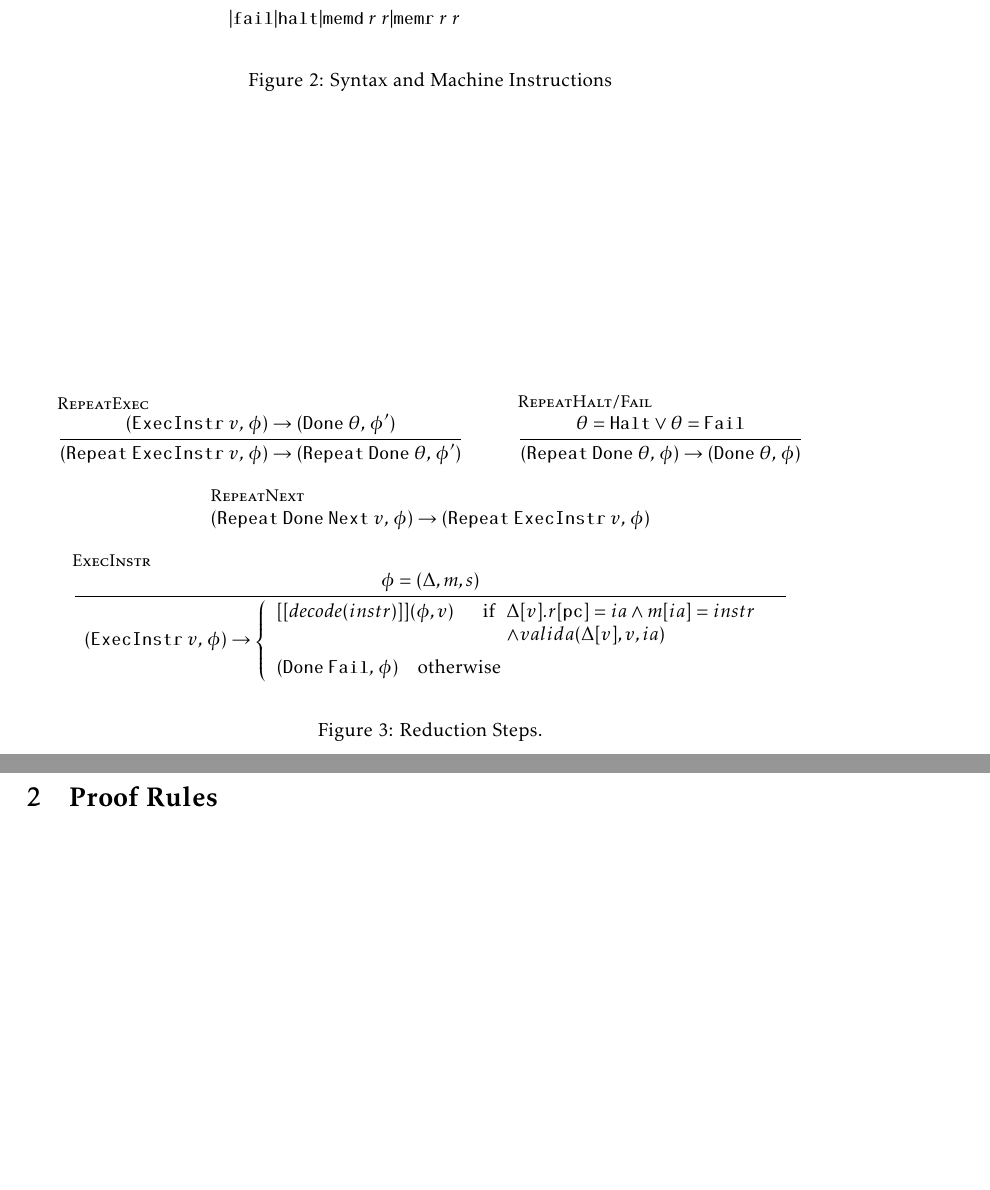
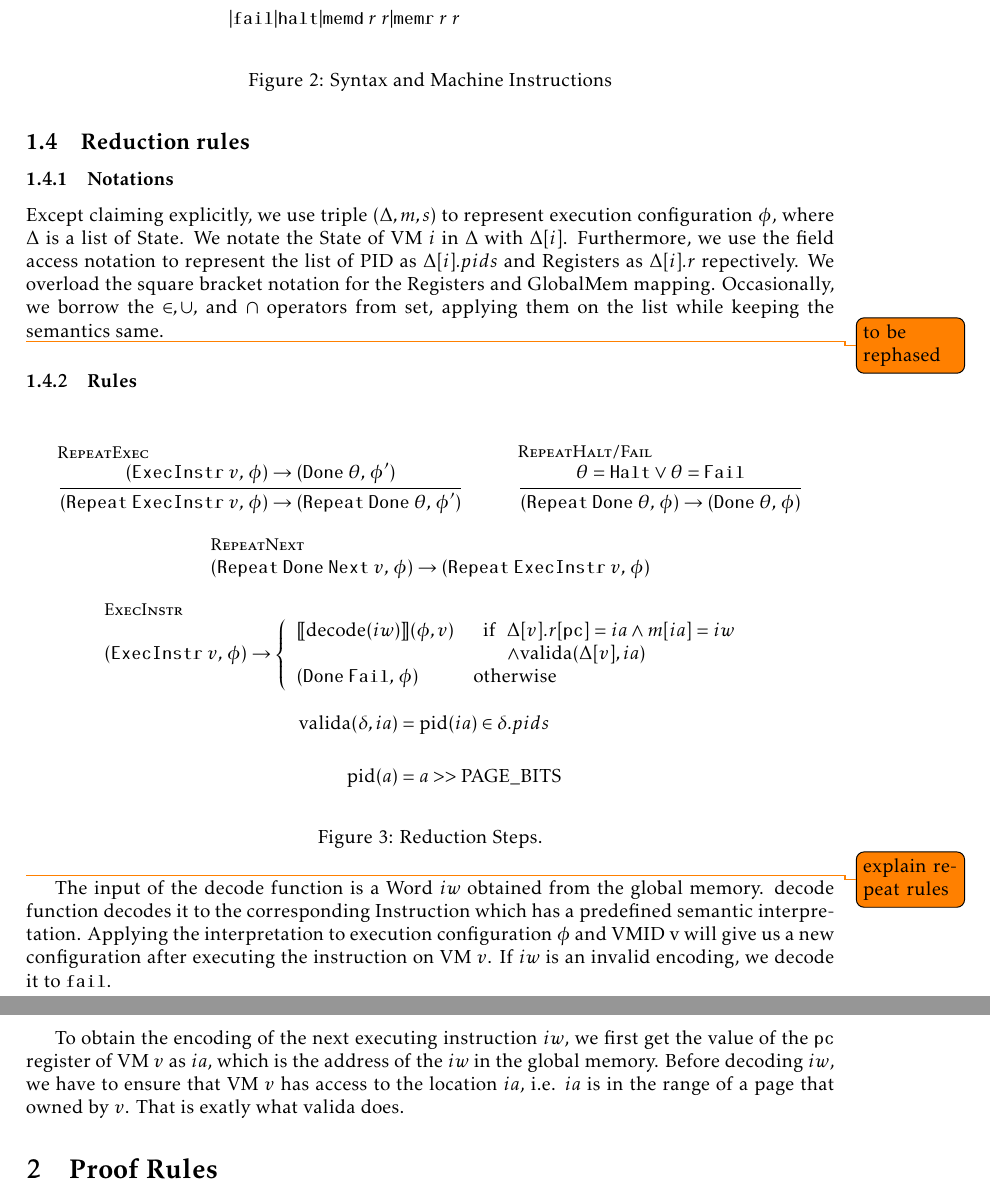
Before and after one commit to logsem/VMSL, a LaTeX document (semantics/main.tex): two parts of pages 3 and 4 of 4, joined at a grey line, cut so that both start at the same text, the shorter picture padded with empty space. Compiled offline with pdfLaTeX.

Commit message:
minor progress

```diff
--- a/semantics/main.tex
+++ b/semantics/main.tex
@@ -5,12 +5,13 @@
 \usepackage{mathpartir}
 \usepackage{todonotes}
 \usepackage{kpfonts}
+\usepackage[T1]{fontenc}
 
 % notations
 \newcommand*{\defined}{\triangleq}
 \newcommand*{\maps}{\rightarrow}
 \newcommand*{\derived}{::=}
-\newcommand*{\sem}[1]{[[ {#1} ]]}
+\newcommand*{\sem}[1]{\llbracket {#1} \rrbracket}
 
 
 % definitions
@@ -52,7 +53,11 @@
 \newcommand*{\DN}[1]{\mathtt{Done} \; {#1}}
 \newcommand*{\NXT}[1]{\mathtt{Next} \; {#1}}
 
-
+% functions
+\newcommand*{\decode}{\text{decode}}
+\newcommand*{\valida}{\text{valida}}
+\newcommand*{\updpc}{\text{updpc}}
+\newcommand*{\pid}{\text{pid}}
 
 \title{Operational Semantics and Proof Rules for VMs in Halfnium}
 \date{\today}
@@ -127,48 +135,55 @@ Some constants are introduced to specify basic configurations of the model. In t
 
 
 \subsection{Reduction rules}
+\subsubsection{Notations}
+Except claiming explicitly, we use triple $(\Delta, m, s)$ to represent execution configuration $\phi$, where $\Delta$ is a list of $\STATE$. We notate the $\STATE$ of VM $i$ in $\Delta$ with $\Delta[i]$. Furthermore, we use the field access notation to represent the list of $\PID$ as $\Delta[i].pids$ and $\REGS$ as $\Delta[i].r$ repectively. We overload the square bracket notation for the $\REGS$ and $\MEM$ mapping.
+Occasionally, we borrow the $\in, \cup,$ and $\cap$ operators from set, applying them on the list while keeping the semantics
+same.
 
-\begin{figure}
+\todo{to be rephased}
+% In addition, mappings are treated as functions so that they have concepts of domain and codomain.
+
+\subsubsection{Rules}
+\begin{figure}[h!]
   \begin{mathpar}
   \inferrule[RepeatExec]
   {(\EI{v},\, \phi) \rightarrow (\DN{\theta} ,\, \phi')}
   {(\RP{\EI{v}} ,\, \phi) \rightarrow (\RP{\DN{\theta}} ,\, \phi')}
-  %
   \and
-  %
   \inferrule[RepeatHalt/Fail]
   {\theta = \mathtt{Halt} \lor \theta = \mathtt{Fail}}
   {(\RP{\DN{\theta}} ,\, \phi) \rightarrow (\DN{\theta} ,\, \phi)}
-  %
   \and
-  %
   \inferrule[RepeatNext]{}
   {(\RP{\DN{\NXT{v}}} ,\, \phi) \rightarrow (\RP{\EI{v}} ,\, \phi)}
-  %
   \and
-  %
-  \inferrule[ExecInstr]
-  {\phi = (\Delta, m, s)}
-  {{\begin{array}{l}
-    (\EI{v},\, \phi) \rightarrow \left\{
-    \begin{array}{l}
-      \sem{\mathit{decode}(instr)}(\phi,v)
-      \quad \begin{array}[t]{ll}
-        \mathrm{if}  \!\!\!\!&
-                               \Delta[v].r[\mathtt{pc}] = ia \land m[ia]=instr \\
-              &\land valida(\Delta[v],v,ia) \\[0.5em]
-      \end{array}
-      \\
-      (\DN{\mathtt{Fail}},\, \phi) \quad \mathrm{otherwise}
-    \end{array}
-    \right.
-    \end{array}}
-  }
+  \inferrule[ExecInstr]{}
+  {{(\EI{v},\, \phi) \rightarrow \left\{
+    \begin{array}{ll}
+      \sem{\decode(iw)}(\phi,v)
+     & \begin{array}[t]{ll}
+        \mathrm{if}  \!\!\!\!& \Delta[v].r[\mathtt{pc}] = ia \land m[ia]=iw \\
+              &\land \valida(\Delta[v],ia) \\
+      \end{array} \\
+      (\DN{\mathtt{Fail}},\, \phi) & \mathrm{otherwise}
+    \end{array} \right.}
+}
+\and
+  \begin{aligned}
+    \valida(\delta,ia) &=  \pid(ia) \in \delta.pids \\
+    \pid(a) &=  a >> \PPBITS
+    \end{aligned}
   \end{mathpar}
   \caption{Reduction Steps.}
 %\vspace{-0.5cm}
 \end{figure}
-\todo{define valida}
+
+\todo{explain repeat rules}
+
+
+The input of the $\decode$ function is a $\WORD$ $iw$ obtained from the global memory. $\decode$ function decodes it to the corresponding $\INSTR$ which has a predefined semantic interpretation. Applying the interpretation to execution configuration $\phi$ and $\VMID$ v will give us a new configuration after executing the instruction on VM $v$. If $iw$ is an invalid encoding, we decode it to $\mathtt{fail}$.
+
+To obtain the encoding of the next executing instruction $iw$, we first get the value of the \texttt{pc} register of VM $v$ as $ia$, which is the address of the $iw$ in the global memory. Before decoding $iw$, we have to ensure that VM $v$ has access to the location $ia$, i.e. $ia$ is in the range of a page that owned by $v$. That is exatly what $\valida$ does.
 
 \section{Proof Rules}
 
```
Also changed, not shown: semantics/main.tex (11 more changed lines).
